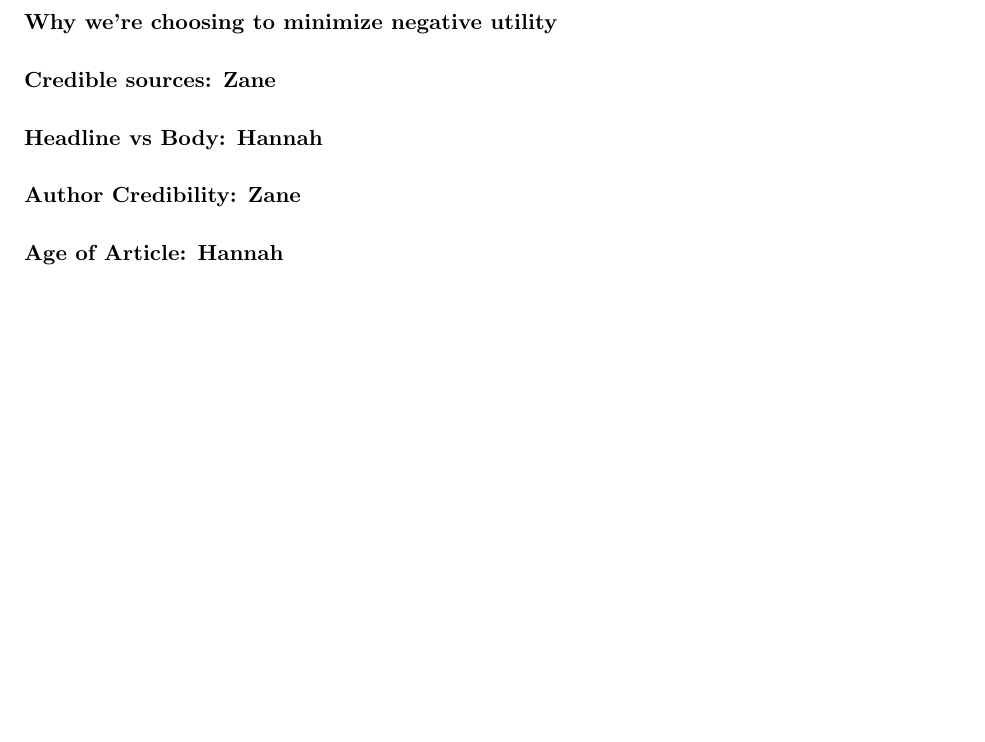
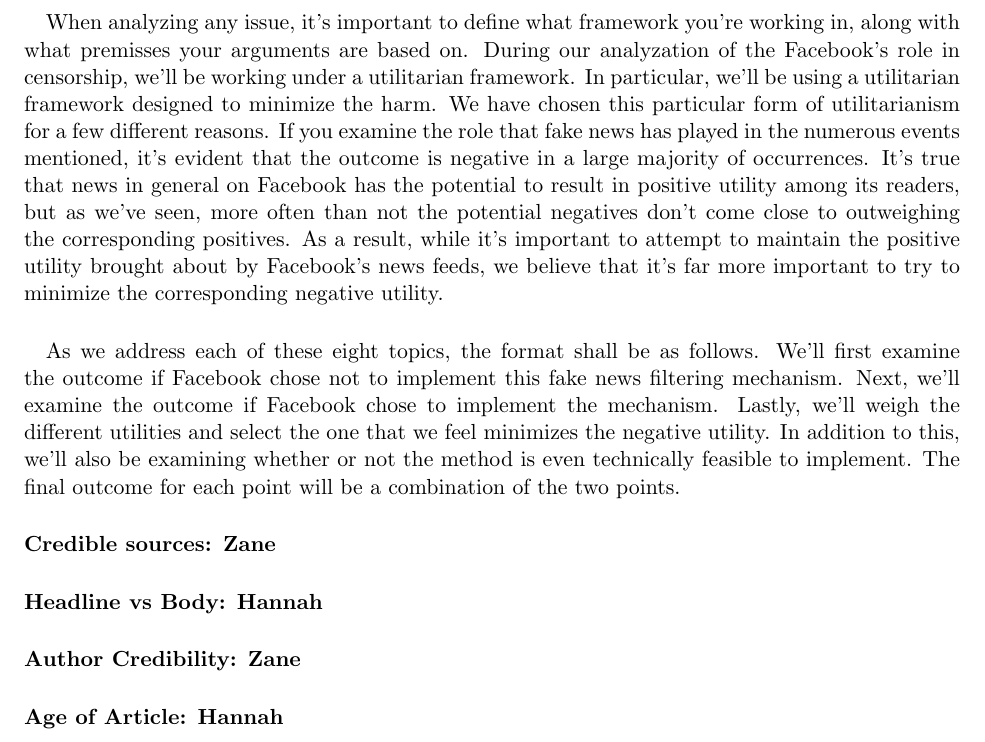
Before and after one commit to turbosheep/ethics_data_science_project, a LaTeX document (project.tex): part of page 2 of 2 before the commit and part of page 2 of 3 after it, cut at the place of the change, the shorter picture padded with empty space. Compiled offline with pdfLaTeX.

Commit message:
Intro paragraphs ZZ

```diff
--- a/project.tex
+++ b/project.tex
@@ -27,7 +27,11 @@
 
 As an increasingly global and hotly contested issue, we would like to to explore what responsibility Facebook has in regards to these eight points. We will discuss whether they have a responsibility to develop tools to detect fake news based off these guidelines and, if these tools exist, whether they should be used to remove content from the site.
 
-\paragraph{Why we're choosing to minimize negative utility}
+\paragraph{}
+When analyzing any issue, it's important to define what framework you're working in, along with what premisses your arguments are based on. During our analyzation of the Facebook's role in censorship, we'll be working under a utilitarian framework. In particular, we'll be using a utilitarian framework designed to minimize the harm. We have chosen this particular form of utilitarianism for a few different reasons. If you examine the role that fake news has played in the numerous events mentioned, it's evident that the outcome is negative in a large majority of occurrences. It's true that news in general on Facebook has the potential to result in positive utility among its readers, but as we've seen, more often than not the potential negatives don't come close to outweighing the corresponding positives. As a result, while it's important to attempt to maintain the positive utility brought about by Facebook's news feeds, we believe that it's far more important to try to minimize the corresponding negative utility.
+
+\paragraph{}
+As we address each of these eight topics, the format shall be as follows. We'll first examine the outcome if Facebook chose not to implement this fake news filtering mechanism. Next, we'll examine the outcome if Facebook chose to implement the mechanism. Lastly, we'll weigh the different utilities and select the one that we feel minimizes the negative utility. In addition to this, we'll also be examining whether or not the method is even technically feasible to implement. The final outcome for each point will be a combination of the two points.
 
 \paragraph{Credible sources: Zane}
 \paragraph{Headline vs Body: Hannah}
```
Also changed, not shown: project.pdf.
